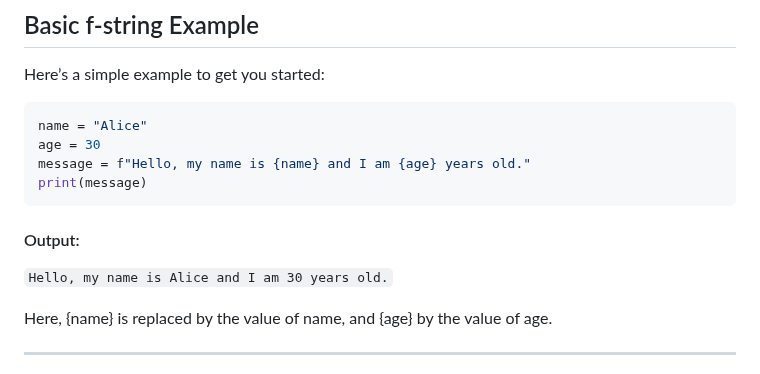
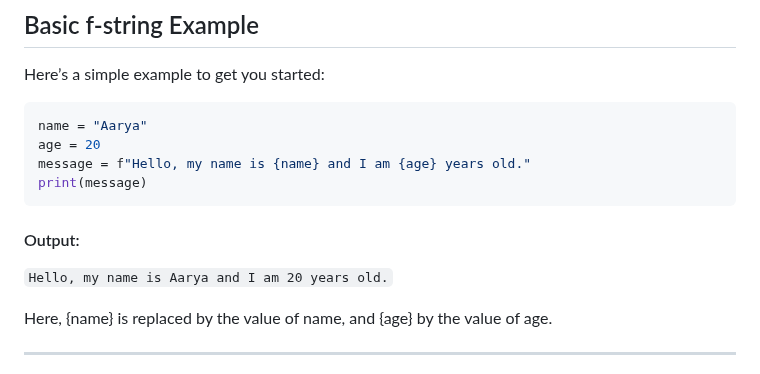
Before and after one commit to cloudyuga/genai, a Markdown page: Module-00-Basic-Python/4-Formatted-String-Literals/Overview.MD, the part around the change. Rendered like a GitHub page.

````diff
--- a/Module-00-Basic-Python/4-Formatted-String-Literals/Overview.MD
+++ b/Module-00-Basic-Python/4-Formatted-String-Literals/Overview.MD
@@ -9,13 +9,13 @@ In Python, f-strings (formatted string literals) make it easy to insert variable
 Here’s a simple example to get you started:
 
 ```python
-name = "Alice"
-age = 30
+name = "Aarya"
+age = 20
 message = f"Hello, my name is {name} and I am {age} years old."
 print(message)
 ```
 #### Output:
-```Hello, my name is Alice and I am 30 years old.```
+```Hello, my name is Aarya and I am 20 years old.```
 
 Here, {name} is replaced by the value of name, and {age} by the value of age.
 
````
